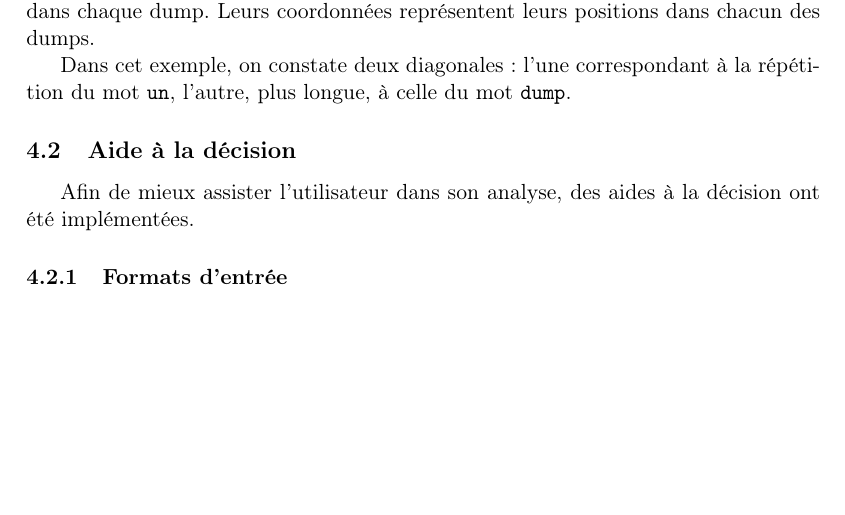
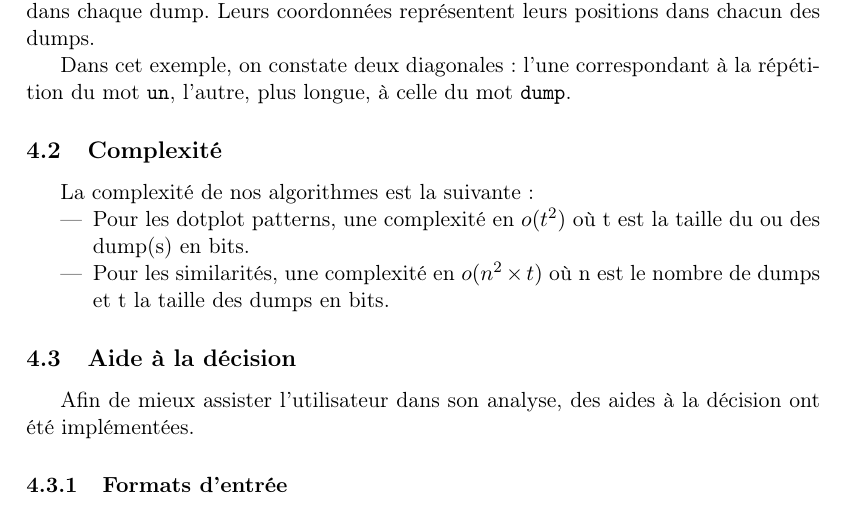
Before and after one commit to nhurman/data-carving, a LaTeX paper (Rapport/rapport.tex, which reads Rapport/parts/04-complexite.tex): part of page 5 of 7, cut so that both start at the same text, the shorter picture padded with empty space. Compiled offline with pdfLaTeX.

Commit message:
[Rapport] Ajout de la complexite

```diff
--- /dev/null
+++ b/Rapport/parts/04-complexite.tex
@@ -0,0 +1,6 @@
+La complexité de nos algorithmes est la suivante :
+
+\begin{itemize}
+  \item Pour les dotplot patterns, une complexité en $o(t^{2})$ où t est la taille du ou des dump(s) en bits.
+  \item Pour les similarités, une complexité en $o(n^{2}\times t)$ où n est le nombre de dumps et t la taille des dumps en bits.
+\end{itemize}
--- a/Rapport/rapport.tex
+++ b/Rapport/rapport.tex
@@ -62,6 +62,7 @@ Au cours de cette étude pratique, nous avons essayé de développer un logiciel
   \subsection{Fonctionnalités} \input{parts/03-fonctionnalites.tex}
 \section{Algorithmique}
   \subsection{Analyse} \input{parts/04-analyse.tex}
+  \subsection{Complexité} \input{parts/04-complexite.tex}
   \subsection{Aide à la décision} \input{parts/04-aide_decision.tex}
 \section{Gestion du projet}
   \input{parts/05-gestion_projet.tex}
```
